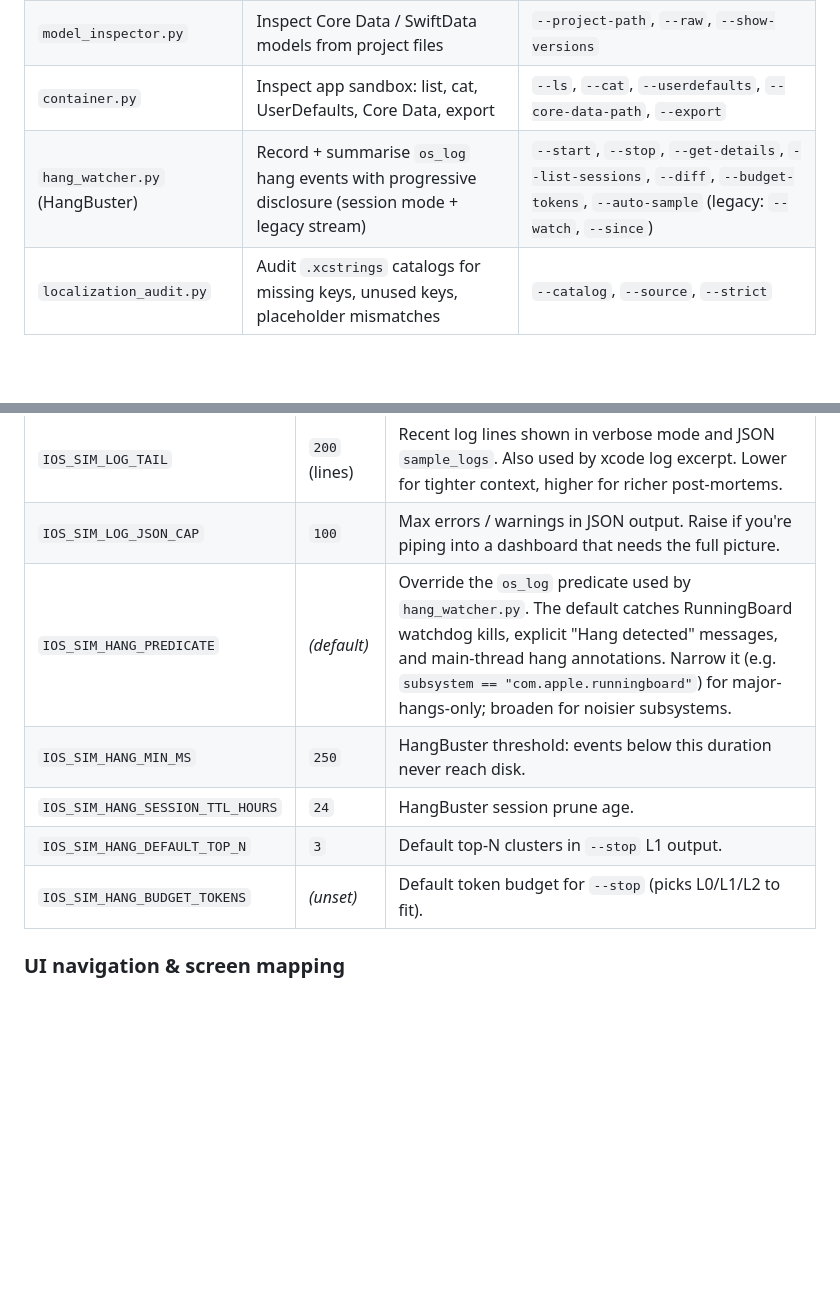
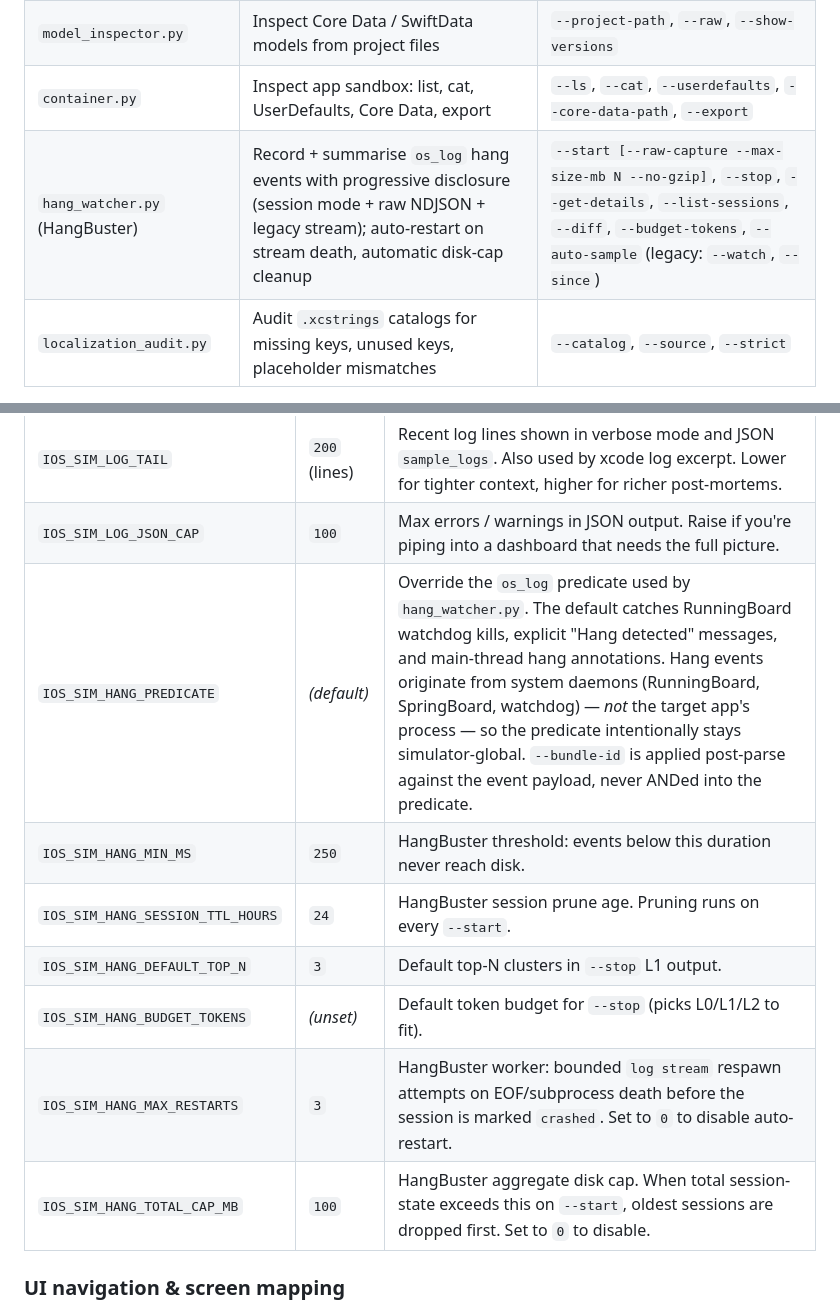
Before and after one commit to conorluddy/ios-simulator-skill, a Markdown page: README.md, 2 parts joined by grey strips. Rendered like a GitHub page; blank space fills up the shorter version.

```diff
--- a/README.md
+++ b/README.md
@@ -127,7 +127,7 @@ Every script supports `--help` and `--json`. See **SKILL.md** for the complete r
 | `sim_health_check.sh` | Verify environment (Xcode, simctl, IDB, Python) | — |
 | `model_inspector.py` | Inspect Core Data / SwiftData models from project files | `--project-path`, `--raw`, `--show-versions` |
 | `container.py` | Inspect app sandbox: list, cat, UserDefaults, Core Data, export | `--ls`, `--cat`, `--userdefaults`, `--core-data-path`, `--export` |
-| `hang_watcher.py` (HangBuster) | Record + summarise `os_log` hang events with progressive disclosure (session mode + legacy stream) | `--start`, `--stop`, `--get-details`, `--list-sessions`, `--diff`, `--budget-tokens`, `--auto-sample` (legacy: `--watch`, `--since`) |
+| `hang_watcher.py` (HangBuster) | Record + summarise `os_log` hang events with progressive disclosure (session mode + raw NDJSON + legacy stream); auto-restart on stream death, automatic disk-cap cleanup | `--start [--raw-capture --max-size-mb N --no-gzip]`, `--stop`, `--get-details`, `--list-sessions`, `--diff`, `--budget-tokens`, `--auto-sample` (legacy: `--watch`, `--since`) |
 | `localization_audit.py` | Audit `.xcstrings` catalogs for missing keys, unused keys, placeholder mismatches | `--catalog`, `--source`, `--strict` |
 
 #### Permissions & Environment
@@ -194,11 +194,13 @@ How long to wait on `xcrun simctl` operations.
 | `IOS_SIM_LOG_LINE_MAX` | `300` (chars) | Per-line truncation. Crash messages with full Swift symbol mangling can exceed 200 chars; raise if you see “…” cutting off the actionable bit. |
 | `IOS_SIM_LOG_TAIL` | `200` (lines) | Recent log lines shown in verbose mode and JSON `sample_logs`. Also used by xcode log excerpt. Lower for tighter context, higher for richer post-mortems. |
 | `IOS_SIM_LOG_JSON_CAP` | `100` | Max errors / warnings in JSON output. Raise if you're piping into a dashboard that needs the full picture. |
-| `IOS_SIM_HANG_PREDICATE` | _(default)_ | Override the `os_log` predicate used by `hang_watcher.py`. The default catches RunningBoard watchdog kills, explicit "Hang detected" messages, and main-thread hang annotations. Narrow it (e.g. `subsystem == "com.apple.runningboard"`) for major-hangs-only; broaden for noisier subsystems. |
+| `IOS_SIM_HANG_PREDICATE` | _(default)_ | Override the `os_log` predicate used by `hang_watcher.py`. The default catches RunningBoard watchdog kills, explicit "Hang detected" messages, and main-thread hang annotations. Hang events originate from system daemons (RunningBoard, SpringBoard, watchdog) — *not* the target app's process — so the predicate intentionally stays simulator-global. `--bundle-id` is applied post-parse against the event payload, never ANDed into the predicate. |
 | `IOS_SIM_HANG_MIN_MS` | `250` | HangBuster threshold: events below this duration never reach disk. |
-| `IOS_SIM_HANG_SESSION_TTL_HOURS` | `24` | HangBuster session prune age. |
+| `IOS_SIM_HANG_SESSION_TTL_HOURS` | `24` | HangBuster session prune age. Pruning runs on every `--start`. |
 | `IOS_SIM_HANG_DEFAULT_TOP_N` | `3` | Default top-N clusters in `--stop` L1 output. |
 | `IOS_SIM_HANG_BUDGET_TOKENS` | _(unset)_ | Default token budget for `--stop` (picks L0/L1/L2 to fit). |
+| `IOS_SIM_HANG_MAX_RESTARTS` | `3` | HangBuster worker: bounded `log stream` respawn attempts on EOF/subprocess death before the session is marked `crashed`. Set to `0` to disable auto-restart. |
+| `IOS_SIM_HANG_TOTAL_CAP_MB` | `100` | HangBuster aggregate disk cap. When total session-state exceeds this on `--start`, oldest sessions are dropped first. Set to `0` to disable. |
 
 ### UI navigation & screen mapping
 
```
Also changed, not shown: CLAUDE.md (+6 -3 lines), 1 other file.
